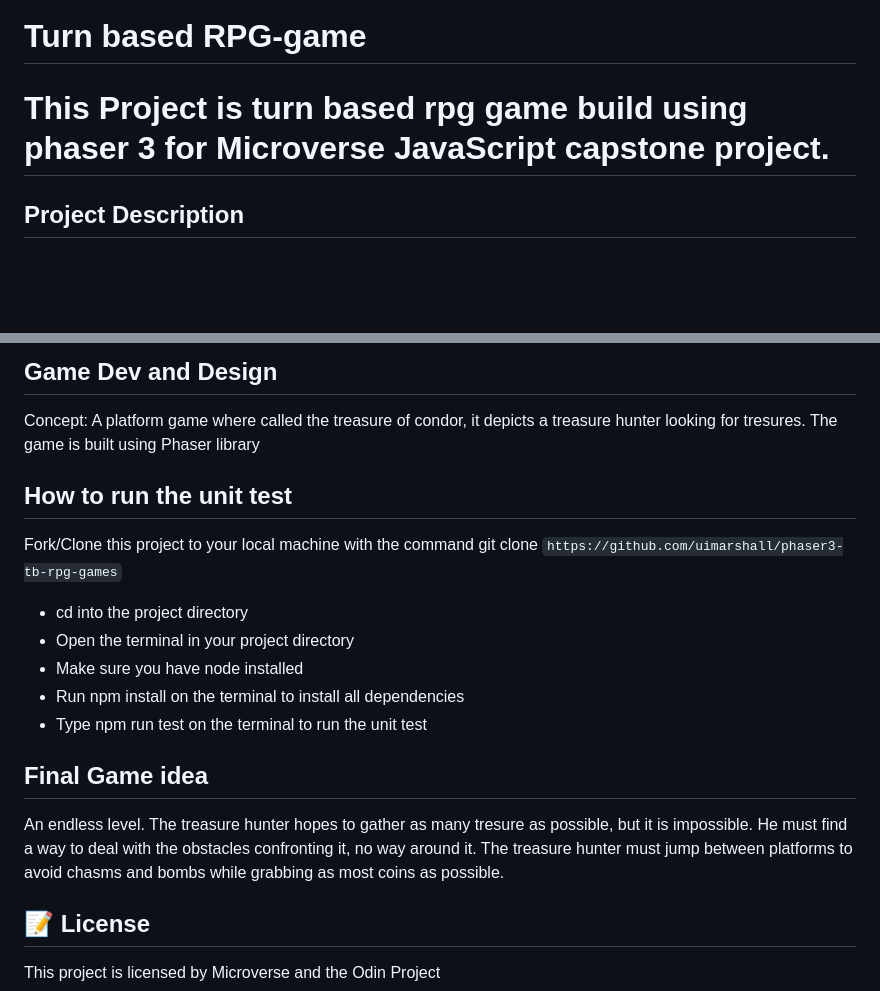
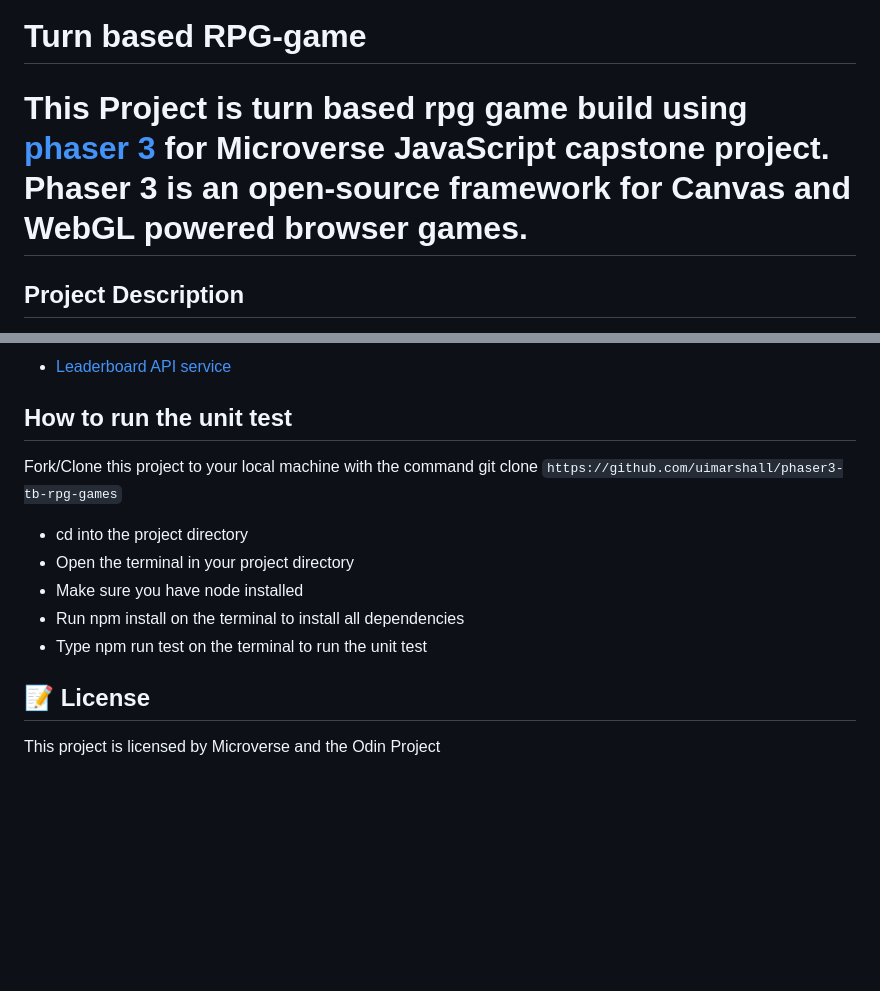
Before and after one commit to uimarshall/phaser3-tb-rpg-games, a Markdown page: README.md, 2 parts joined by grey strips. Drawn GitHub-style; blank space fills up the shorter version.

```diff
--- a/README.md
+++ b/README.md
@@ -4,7 +4,7 @@
 
 # Turn based RPG-game
 
-# This Project is turn based rpg game build using phaser 3 for Microverse JavaScript capstone project.
+# This Project is turn based rpg game build using [phaser 3](https://phaser.io/phaser3/gettingstarted) for Microverse JavaScript capstone project. Phaser 3 is an open-source framework for Canvas and WebGL powered browser games.
 
 ## Project Description
 
@@ -88,7 +126,6 @@ If you've read this far....give a ⭐️!
 
-## Game Dev and Design
-Concept: A platform game where called the treasure of condor, it depicts a treasure hunter looking for tresures.
-The game is built using Phaser library
+- [Leaderboard API service](https://www.notion.so/Leaderboard-API-service-24c0c3c116974ac49488d4eb0267ade3)
+
 
 ## How to run the unit test
 Fork/Clone this project to your local machine with the command git clone `https://github.com/uimarshall/phaser3-tb-rpg-games`
@@ -99,10 +136,6 @@ Fork/Clone this project to your local machine with the command git clone `https:
 - Run npm install on the terminal to install all dependencies
 - Type npm run test on the terminal to run the unit test
 
-## Final Game idea
-
-An endless level. The treasure hunter hopes to gather as many tresure as possible, but it is impossible. He must find a way to deal with the obstacles confronting it, no way around it.
-The treasure hunter must jump between platforms to avoid chasms and bombs while grabbing as most coins as possible.
 
 ## 📝 License
 
```
Also changed, not shown: other parts of README.md (+42 -4 lines), assets/images/battle_scene.png (added), assets/images/game.png (deleted), assets/images/game_menu.png (added), assets/images/game_over.png (added), assets/images/game_scene.png (added), assets/images/user_interface.png (added), 2 other files.
